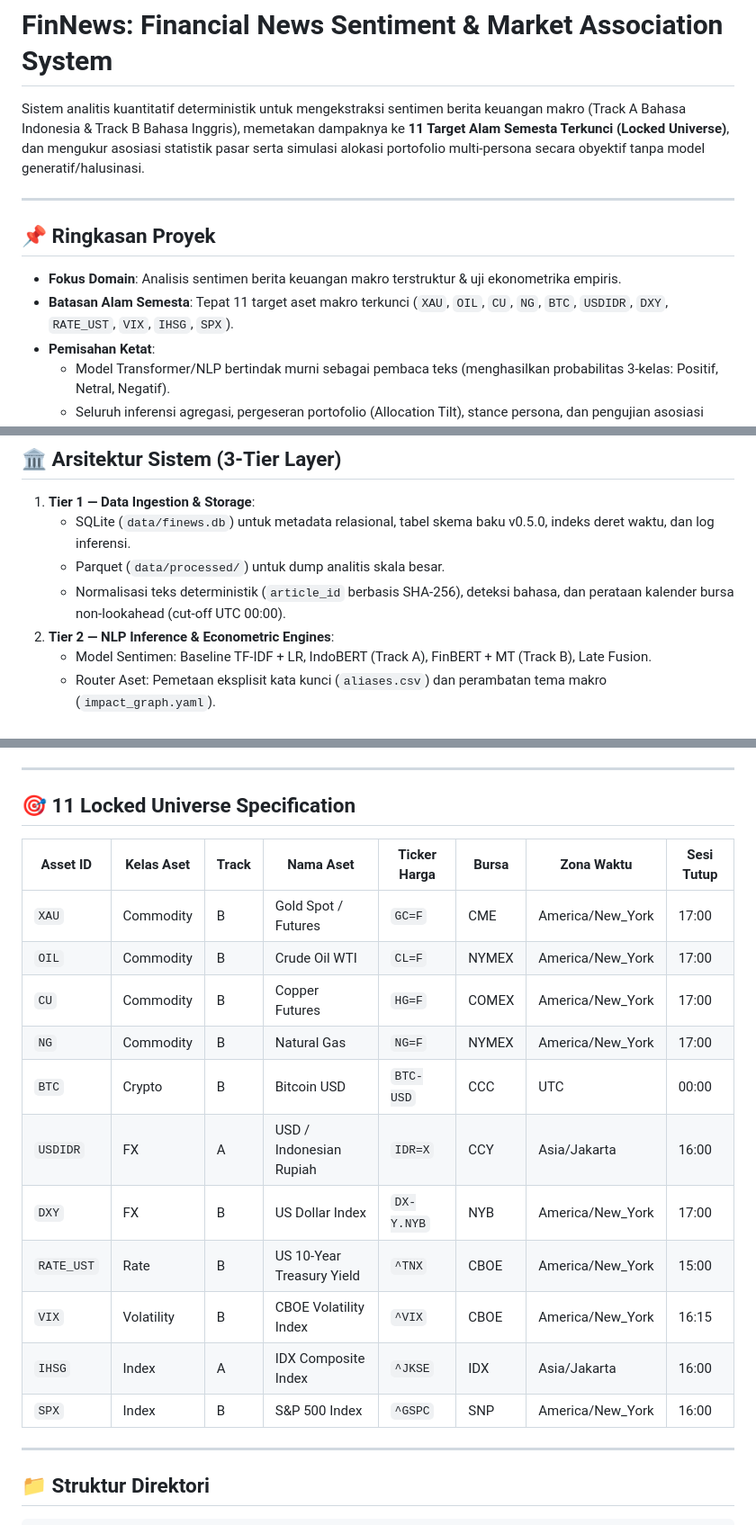
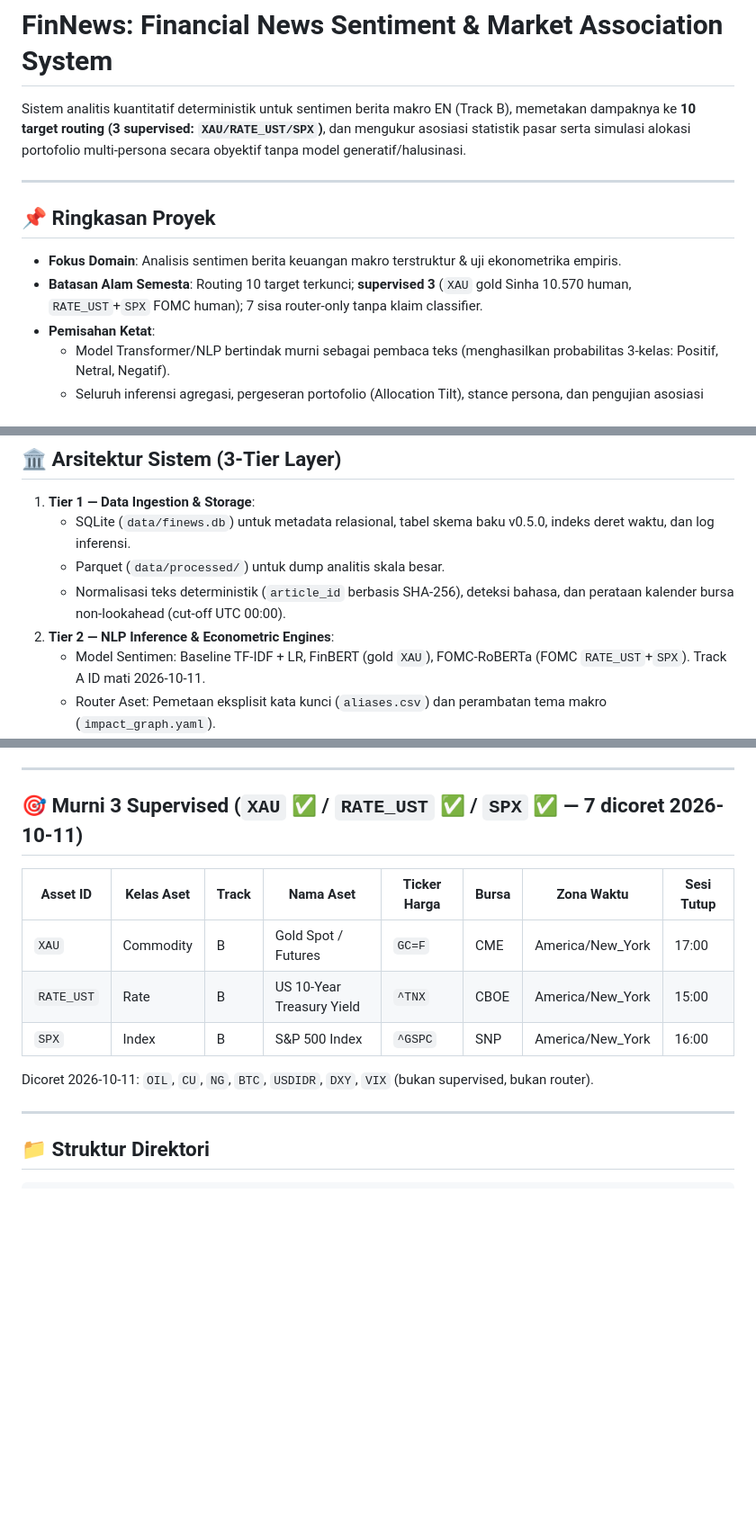
Before and after one commit to Josshua-DSA/ARCAS, a Markdown page: README.md, 3 parts joined by grey strips. Shown at 90% size. Rendered like a GitHub page; blank space fills up the shorter version.

Commit message:
docs: root sync murni 3 v2026-10-11-p3

```diff
--- a/README.md
+++ b/README.md
@@ -1,13 +1,13 @@
 # FinNews: Financial News Sentiment & Market Association System
 
-Sistem analitis kuantitatif deterministik untuk mengekstraksi sentimen berita keuangan makro (Track A Bahasa Indonesia & Track B Bahasa Inggris), memetakan dampaknya ke **11 Target Alam Semesta Terkunci (Locked Universe)**, dan mengukur asosiasi statistik pasar serta simulasi alokasi portofolio multi-persona secara obyektif tanpa model generatif/halusinasi.
+Sistem analitis kuantitatif deterministik untuk sentimen berita makro EN (Track B), memetakan dampaknya ke **10 target routing (3 supervised: `XAU/RATE_UST/SPX`)**, dan mengukur asosiasi statistik pasar serta simulasi alokasi portofolio multi-persona secara obyektif tanpa model generatif/halusinasi.
 
 ---
 
 ## 📌 Ringkasan Proyek
 
 - **Fokus Domain**: Analisis sentimen berita keuangan makro terstruktur & uji ekonometrika empiris.
-- **Batasan Alam Semesta**: Tepat 11 target aset makro terkunci (`XAU`, `OIL`, `CU`, `NG`, `BTC`, `USDIDR`, `DXY`, `RATE_UST`, `VIX`, `IHSG`, `SPX`).
+- **Batasan Alam Semesta**: Routing 10 target terkunci; **supervised 3** (`XAU` gold Sinha 10.570 human, `RATE_UST`+`SPX` FOMC human); 7 sisa router-only tanpa klaim classifier.
 - **Pemisahan Ketat**:
   - Model Transformer/NLP bertindak murni sebagai pembaca teks (menghasilkan probabilitas 3-kelas: Positif, Netral, Negatif).
   - Seluruh inferensi agregasi, pergeseran portofolio (Allocation Tilt), stance persona, dan pengujian asosiasi pasar dihitung secara deterministik dengan matematika dan statistik baku (pandas, scipy, statsmodels).
@@ -22,7 +22,7 @@ Sistem analitis kuantitatif deterministik untuk mengekstraksi sentimen berita ke
    - Parquet (`data/processed/`) untuk dump analitis skala besar.
    - Normalisasi teks deterministik (`article_id` berbasis SHA-256), deteksi bahasa, dan perataan kalender bursa non-lookahead (cut-off UTC 00:00).
 2. **Tier 2 — NLP Inference & Econometric Engines**:
-   - Model Sentimen: Baseline TF-IDF + LR, IndoBERT (Track A), FinBERT + MT (Track B), Late Fusion.
+   - Model Sentimen: Baseline TF-IDF + LR, FinBERT (gold `XAU`), FOMC-RoBERTa (FOMC `RATE_UST`+`SPX`). Track A ID mati 2026-10-11.
    - Router Aset: Pemetaan eksplisit kata kunci (`aliases.csv`) dan perambatan tema makro (`impact_graph.yaml`).
    - Ekonometrika Pasar: Korelasi Spearman lintas lag (0..5), regresi OLS dengan galat baku Newey-West HAC, uji kausalitas Granger, dan Event Study Cumulative Abnormal Return (CAR) dengan koreksi multi-testing Benjamini-Hochberg (BH-FDR).
    - Allocation Tilt: Pergeseran alokasi eksponensial dengan konstrain ketat jumlah tepat 100.0%.
@@ -34,21 +34,15 @@ Sistem analitis kuantitatif deterministik untuk mengekstraksi sentimen berita ke
 
 ---
 
-## 🎯 11 Locked Universe Specification
+## 🎯 Murni 3 Supervised (`XAU` ✅ / `RATE_UST` ✅ / `SPX` ✅ — 7 dicoret 2026-10-11)
 
 | Asset ID | Kelas Aset | Track | Nama Aset | Ticker Harga | Bursa | Zona Waktu | Sesi Tutup |
 |---|---|---|---|---|---|---|---|
 | `XAU` | Commodity | B | Gold Spot / Futures | `GC=F` | CME | America/New_York | 17:00 |
-| `OIL` | Commodity | B | Crude Oil WTI | `CL=F` | NYMEX | America/New_York | 17:00 |
-| `CU` | Commodity | B | Copper Futures | `HG=F` | COMEX | America/New_York | 17:00 |
-| `NG` | Commodity | B | Natural Gas | `NG=F` | NYMEX | America/New_York | 17:00 |
-| `BTC` | Crypto | B | Bitcoin USD | `BTC-USD` | CCC | UTC | 00:00 |
-| `USDIDR` | FX | A | USD / Indonesian Rupiah | `IDR=X` | CCY | Asia/Jakarta | 16:00 |
-| `DXY` | FX | B | US Dollar Index | `DX-Y.NYB` | NYB | America/New_York | 17:00 |
 | `RATE_UST` | Rate | B | US 10-Year Treasury Yield | `^TNX` | CBOE | America/New_York | 15:00 |
-| `VIX` | Volatility | B | CBOE Volatility Index | `^VIX` | CBOE | America/New_York | 16:15 |
-| `IHSG` | Index | A | IDX Composite Index | `^JKSE` | IDX | Asia/Jakarta | 16:00 |
 | `SPX` | Index | B | S&P 500 Index | `^GSPC` | SNP | America/New_York | 16:00 |
+
+Dicoret 2026-10-11: `OIL`, `CU`, `NG`, `BTC`, `USDIDR`, `DXY`, `VIX` (bukan supervised, bukan router).
 
 ---
 
```
Also changed, not shown: other parts of README.md (+1 -1 lines).
